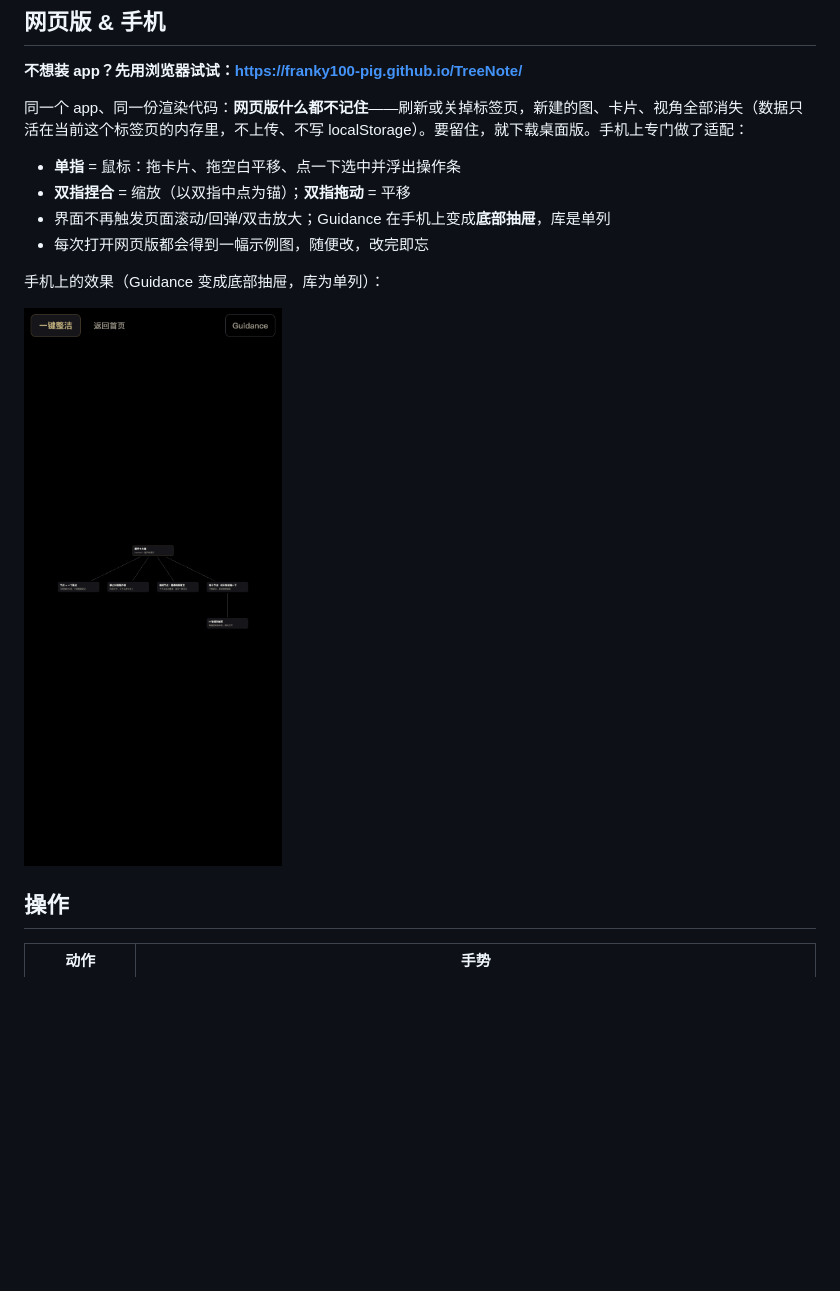
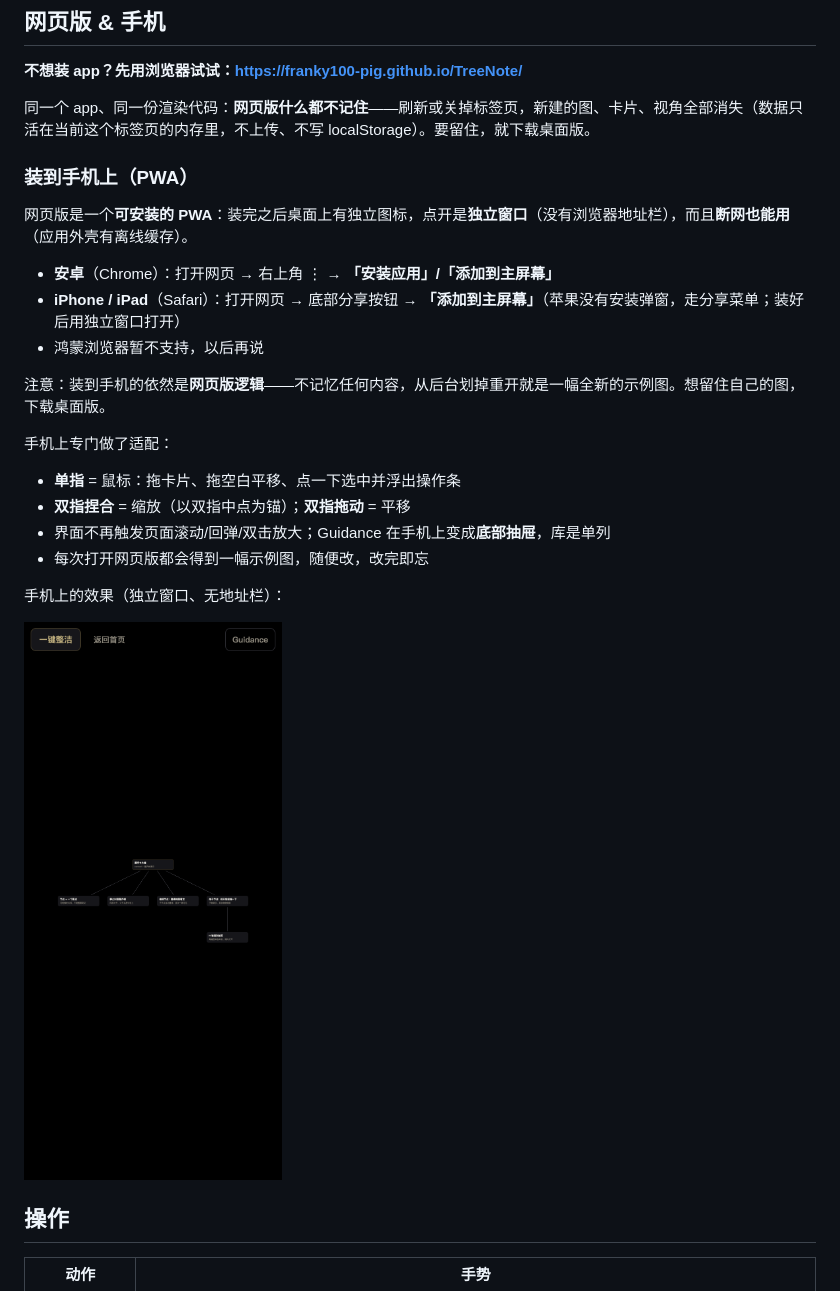
Before and after one commit to Franky100-pig/TreeNote, a Markdown page: README.md, the part around one of its changes. Drawn GitHub-style; pictures changed too: docs/pwa-mobile.png (added); blank space fills up the shorter version.

```diff
--- a/README.md
+++ b/README.md
@@ -31,16 +31,28 @@
 
 **不想装 app？先用浏览器试试：<https://franky100-pig.github.io/TreeNote/>**
 
-同一个 app、同一份渲染代码：**网页版什么都不记住**——刷新或关掉标签页，新建的图、卡片、视角全部消失（数据只活在当前这个标签页的内存里，不上传、不写 localStorage）。要留住，就下载桌面版。手机上专门做了适配：
+同一个 app、同一份渲染代码：**网页版什么都不记住**——刷新或关掉标签页，新建的图、卡片、视角全部消失（数据只活在当前这个标签页的内存里，不上传、不写 localStorage）。要留住，就下载桌面版。
+
+### 装到手机上（PWA）
+
+网页版是一个**可安装的 PWA**：装完之后桌面上有独立图标，点开是**独立窗口**（没有浏览器地址栏），而且**断网也能用**（应用外壳有离线缓存）。
+
+- **安卓**（Chrome）：打开网页 → 右上角 ⋮ → **「安装应用」/「添加到主屏幕」**
+- **iPhone / iPad**（Safari）：打开网页 → 底部分享按钮 → **「添加到主屏幕」**（苹果没有安装弹窗，走分享菜单；装好后用独立窗口打开）
+- 鸿蒙浏览器暂不支持，以后再说
+
+注意：装到手机的依然是**网页版逻辑**——不记忆任何内容，从后台划掉重开就是一幅全新的示例图。想留住自己的图，下载桌面版。
+
+手机上专门做了适配：
 
 - **单指** = 鼠标：拖卡片、拖空白平移、点一下选中并浮出操作条
 - **双指捏合** = 缩放（以双指中点为锚）；**双指拖动** = 平移
 - 界面不再触发页面滚动/回弹/双击放大；Guidance 在手机上变成**底部抽屉**，库是单列
 - 每次打开网页版都会得到一幅示例图，随便改，改完即忘
 
-手机上的效果（Guidance 变成底部抽屉，库为单列）：
+手机上的效果（独立窗口、无地址栏）：
 
-![web-mobile](docs/web-mobile.png)
+![pwa-mobile](docs/pwa-mobile.png)
 
 ## 操作
 
```
Also changed, not shown: other parts of README.md (+10 -3 lines), README.en.md (+25 -4 lines).
